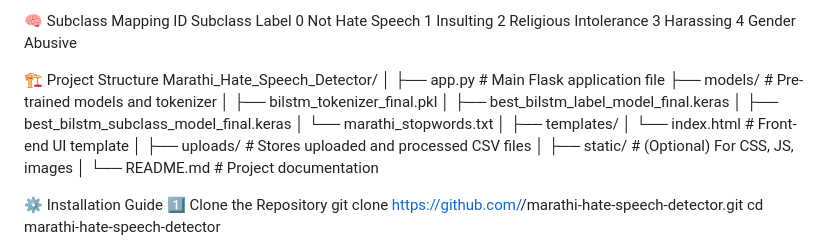
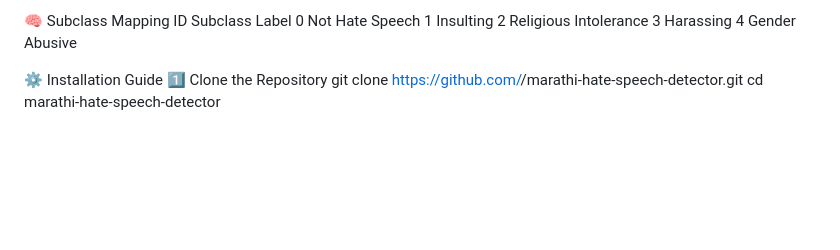
Before and after one commit to nirajbhagat1/BiLSTM-Marathi-Hate-Speech-Classification, a Markdown page: README.md, the part around the change. Rendered like a GitHub page; blank space fills up the shorter version.

```diff
--- a/README.md
+++ b/README.md
@@ -19,25 +19,6 @@ ID	Subclass Label
 2	Religious Intolerance
 3	Harassing
 4	Gender Abusive
-
-🏗️ Project Structure
-Marathi_Hate_Speech_Detector/
-│
-├── app.py                      # Main Flask application file
-├── models/                     # Pre-trained models and tokenizer
-│   ├── bilstm_tokenizer_final.pkl
-│   ├── best_bilstm_label_model_final.keras
-│   ├── best_bilstm_subclass_model_final.keras
-│   └── marathi_stopwords.txt
-│
-├── templates/
-│   └── index.html              # Front-end UI template
-│
-├── uploads/                    # Stores uploaded and processed CSV files
-│
-├── static/                     # (Optional) For CSS, JS, images
-│
-└── README.md                   # Project documentation
 
 ⚙️ Installation Guide
 1️⃣ Clone the Repository
```
